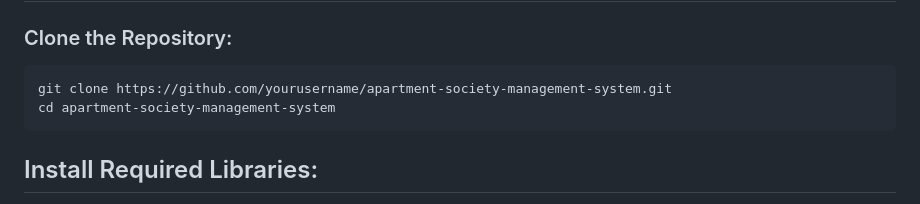
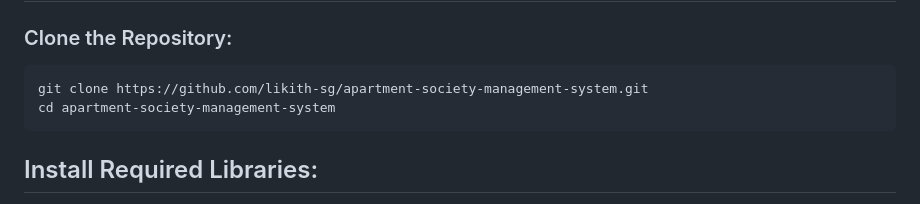
Before and after one commit to likith-sg/Apartment-Society-Management-System, a Markdown page: README.md, the part around the change. GitHub-like rendering.

````diff
--- a/README.md
+++ b/README.md
@@ -26,7 +26,7 @@ The Apartment Society Management System (ASMS) is a comprehensive application de
 ### Clone the Repository:
 
 ```bash
-git clone https://github.com/yourusername/apartment-society-management-system.git
+git clone https://github.com/likith-sg/apartment-society-management-system.git
 cd apartment-society-management-system
 ```
 
````
